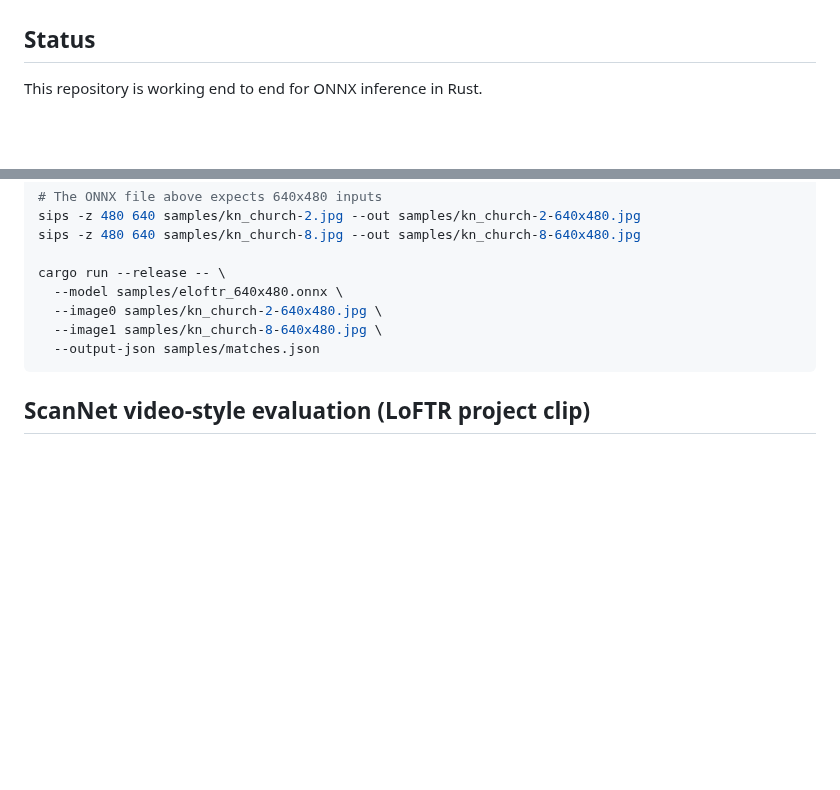
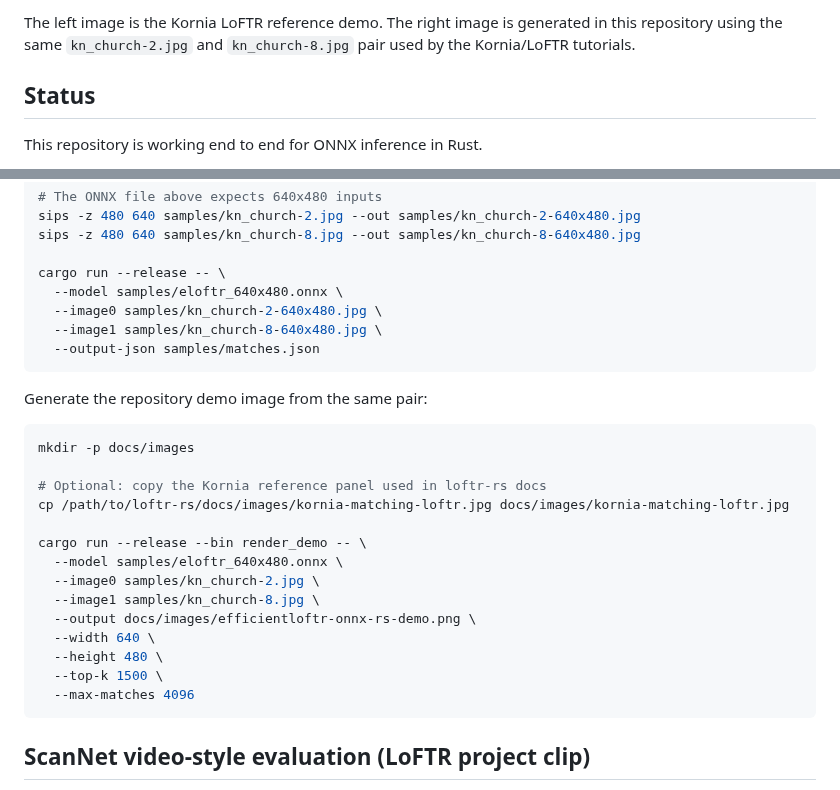
Before and after one commit to vlordier/efficientloftr-onnx-rs, a Markdown page: README.md, 2 parts joined by grey strips. GitHub-like rendering; blank space fills up the shorter version.

Commit message:
docs: add kornia-parity demo images and renderer

````diff
--- a/README.md
+++ b/README.md
@@ -4,3 +18,5 @@ Rust ONNX Runtime wrapper for EfficientLoFTR-style semi-dense matching.
+The left image is the Kornia LoFTR reference demo. The right image is generated in this repository using the same
+`kn_church-2.jpg` and `kn_church-8.jpg` pair used by the Kornia/LoFTR tutorials.
 
 ## Status
 
@@ -103,6 +119,25 @@ cargo run --release -- \
   --output-json samples/matches.json
 ```
 
+Generate the repository demo image from the same pair:
+
+```bash
+mkdir -p docs/images
+
+# Optional: copy the Kornia reference panel used in loftr-rs docs
+cp /path/to/loftr-rs/docs/images/kornia-matching-loftr.jpg docs/images/kornia-matching-loftr.jpg
+
+cargo run --release --bin render_demo -- \
+  --model samples/eloftr_640x480.onnx \
+  --image0 samples/kn_church-2.jpg \
+  --image1 samples/kn_church-8.jpg \
+  --output docs/images/efficientloftr-onnx-rs-demo.png \
+  --width 640 \
+  --height 480 \
+  --top-k 1500 \
+  --max-matches 4096
+```
+
 ## ScanNet video-style evaluation (LoFTR project clip)
 
 The LoFTR project page includes a ScanNet sequence clip (`scene0756`) used for qualitative evaluation. You can run this matcher over consecutive frames:
````
Also changed, not shown: other parts of README.md (+14 -0 lines), docs/images/efficientloftr-onnx-rs-demo.png (added), docs/images/kornia-matching-loftr.jpg (added), 1 other file.
